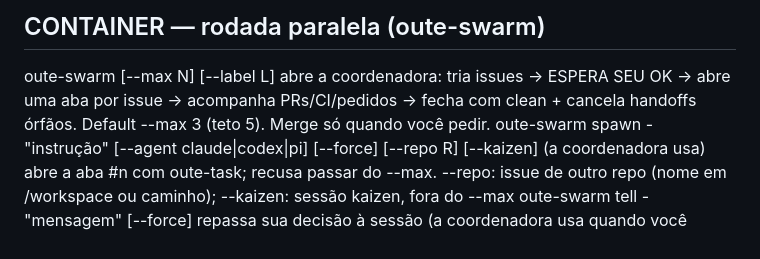
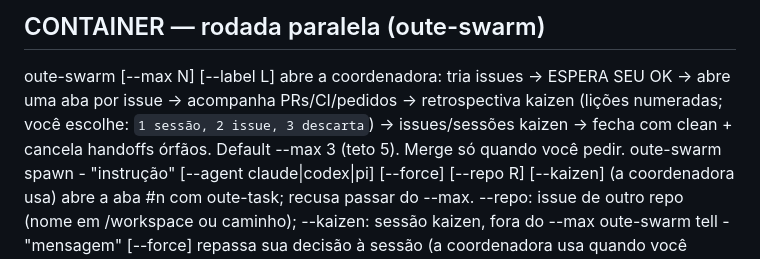
Before and after one commit to renatobardi/oute-agent, a Markdown page: docker/comandos.md, the part around the change. Rendered like a GitHub page.

```diff
--- a/docker/comandos.md
+++ b/docker/comandos.md
@@ -63,7 +63,8 @@ Regra: uma sessão de agente = uma worktree + um branch. O checkout principal
 ## CONTAINER — rodada paralela (oute-swarm)
   oute-swarm <repo> [--max N] [--label L]
       abre a coordenadora: tria issues → ESPERA SEU OK → abre uma aba por issue →
-      acompanha PRs/CI/pedidos → fecha com clean + cancela handoffs órfãos.
+      acompanha PRs/CI/pedidos → retrospectiva kaizen (lições numeradas; você escolhe:
+      `1 sessão, 2 issue, 3 descarta`) → issues/sessões kaizen → fecha com clean + cancela handoffs órfãos.
       Default --max 3 (teto 5). Merge só quando você pedir.
   oute-swarm spawn <n>-<slug> "instrução" [--agent claude|codex|pi] [--force] [--repo R] [--kaizen]
       (a coordenadora usa) abre a aba #n com oute-task; recusa passar do --max.
```
Also changed, not shown: CHANGELOG.md (+1 -0 lines), docker/swarm.md (+30 -4 lines).
